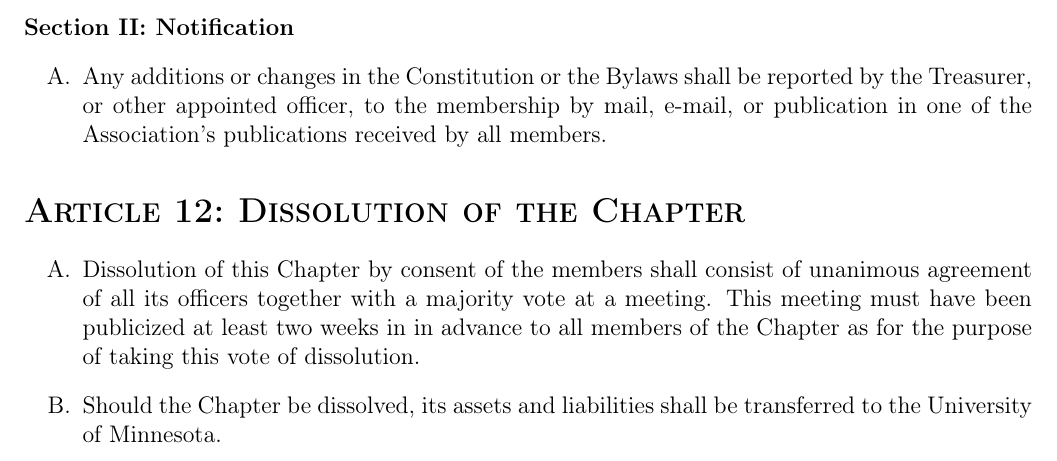
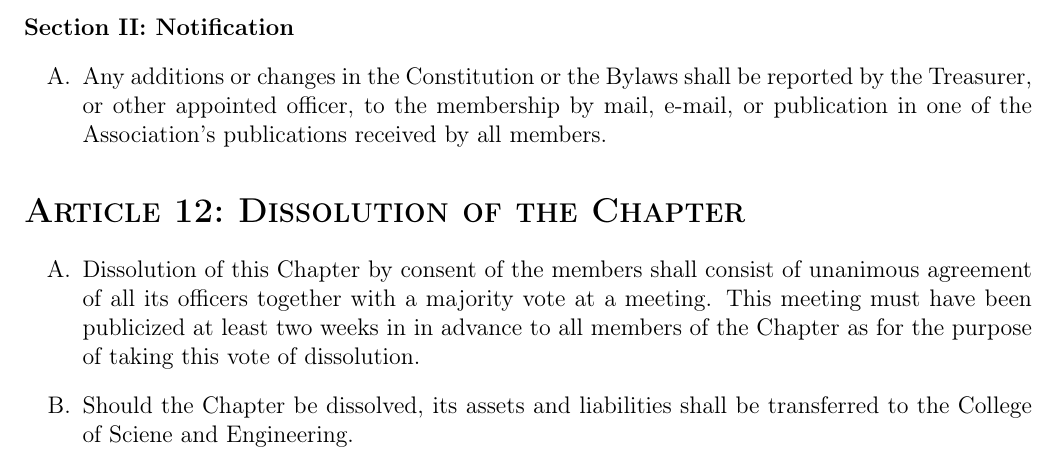
Before and after one commit to turnipjs/constitution, a LaTeX document (constitution.tex): part of page 9 of 10, cut so that both start at the same text. Compiled offline with pdfLaTeX; a LaTeX package or settings file that is missing is left out.

Commit message:
changed umn to cs&e

```diff
--- a/constitution.tex
+++ b/constitution.tex
@@ -220,7 +220,7 @@
 \section{Dissolution of the Chapter}
 \begin{enumerate}
 	\item Dissolution of this Chapter by consent of the members shall consist of unanimous agreement of all its officers together with a majority vote at a meeting. This meeting must have been publicized at least two weeks in in advance to all members of the Chapter as for the purpose of taking this vote of dissolution.
-	\item Should the Chapter be dissolved, its assets and liabilities shall be transferred to the University of Minnesota.
+	\item Should the Chapter be dissolved, its assets and liabilities shall be transferred to the College of Sciene and Engineering.
 
 \end{enumerate}
 
```
